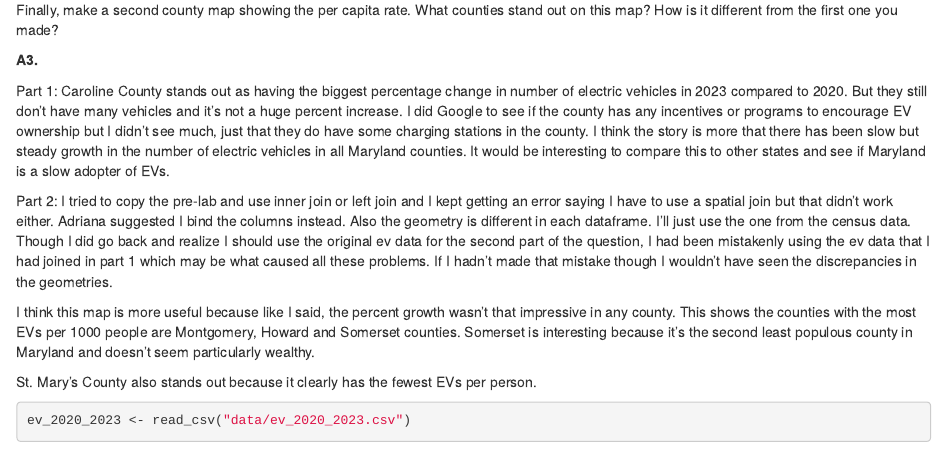
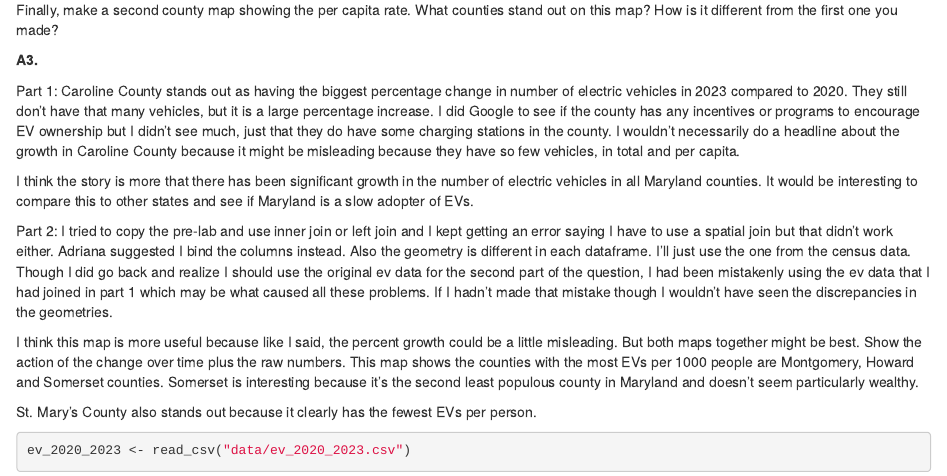
Before and after one commit to cait-kelley/data-journalism, an R Markdown document (labs/lab_10/lab_10.rmd): the page in a window 1100 px wide, from 3330 px down. Rendered offline with R 4.5, knitr and Pandoc, with nearby package versions; some code elsewhere in the file could not run offline; column names are cleaned by a stand-in for the janitor package.

Commit message:
fixed something

```diff
--- a/labs/lab_10/lab_10.rmd
+++ b/labs/lab_10/lab_10.rmd
@@ -115,11 +115,13 @@ Finally, make a second county map showing the per capita rate. What counties sta
 
 **A3.**
 
-Part 1: Caroline County stands out as having the biggest percentage change in number of electric vehicles in 2023 compared to 2020. But they still don't have many vehicles and it's not a huge percent increase. I did Google to see if the county has any incentives or programs to encourage EV ownership but I didn't see much, just that they do have some charging stations in the county. I think the story is more that there has been slow but steady growth in the number of electric vehicles in all Maryland counties. It would be interesting to compare this to other states and see if Maryland is a slow adopter of EVs.
+Part 1: Caroline County stands out as having the biggest percentage change in number of electric vehicles in 2023 compared to 2020. They still don't have that many vehicles, but it is a large percentage increase. I did Google to see if the county has any incentives or programs to encourage EV ownership but I didn't see much, just that they do have some charging stations in the county. I wouldn't necessarily do a headline about the growth in Caroline County because it might be misleading because they have so few vehicles, in total and per capita.
+
+I think the story is more that there has been significant growth in the number of electric vehicles in all Maryland counties. It would be interesting to compare this to other states and see if Maryland is a slow adopter of EVs.
 
 Part 2: I tried to copy the pre-lab and use inner join or left join and I kept getting an error saying I have to use a spatial join but that didn't work either. Adriana suggested I bind the columns instead. Also the geometry is different in each dataframe. I'll just use the one from the census data. Though I did go back and realize I should use the original ev data for the second part of the question, I had been mistakenly using the ev data that I had joined in part 1 which may be what caused all these problems. If I hadn't made that mistake though I wouldn't have seen the discrepancies in the geometries.
 
-I think this map is more useful because like I said, the percent growth wasn't that impressive in any county. This shows the counties with the most EVs per 1000 people are Montgomery, Howard and Somerset counties. Somerset is interesting because it's the second least populous county in Maryland and doesn't seem particularly wealthy.
+I think this map is more useful because like I said, the percent growth could be a little misleading. But both maps together might be best. Show the action of the change over time plus the raw numbers. This map shows the counties with the most EVs per 1000 people are Montgomery, Howard and Somerset counties. Somerset is interesting because it's the second least populous county in Maryland and doesn't seem particularly wealthy.
 
 St. Mary's County also stands out because it clearly has the fewest EVs per person.
 
```
